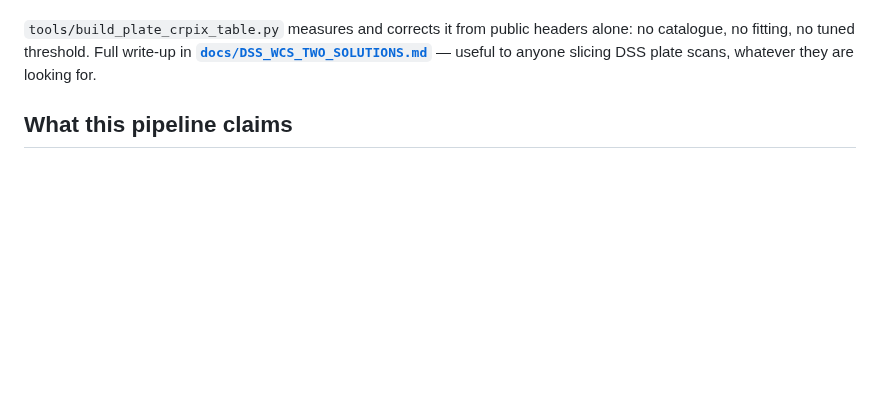
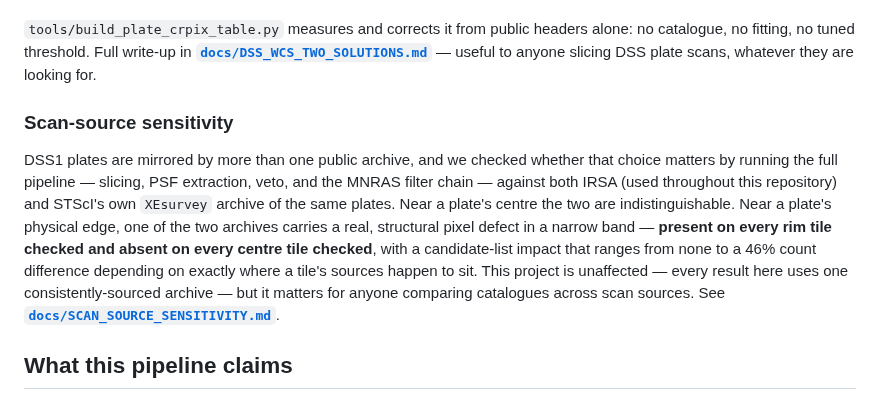
Before and after one commit to jannefi/poss1-plate-slice, a Markdown page: README.md, the part around the change. Drawn GitHub-style; blank space fills up the shorter version.

```diff
--- a/README.md
+++ b/README.md
@@ -71,6 +71,22 @@ to the obvious test.
 alone: no catalogue, no fitting, no tuned threshold. Full write-up in
 **[`docs/DSS_WCS_TWO_SOLUTIONS.md`](docs/DSS_WCS_TWO_SOLUTIONS.md)** — useful to
 anyone slicing DSS plate scans, whatever they are looking for.
+
+### Scan-source sensitivity
+
+DSS1 plates are mirrored by more than one public archive, and we checked
+whether that choice matters by running the full pipeline — slicing, PSF
+extraction, veto, and the MNRAS filter chain — against both IRSA (used
+throughout this repository) and STScI's own `XEsurvey` archive of the same
+plates. Near a plate's centre the two are indistinguishable. Near a
+plate's physical edge, one of the two archives carries a real, structural
+pixel defect in a narrow band — **present on every rim tile checked and
+absent on every centre tile checked**, with a candidate-list impact that
+ranges from none to a 46% count difference depending on exactly where a
+tile's sources happen to sit. This project is unaffected — every result
+here uses one consistently-sourced archive — but it matters for anyone
+comparing catalogues across scan sources. See
+**[`docs/SCAN_SOURCE_SENSITIVITY.md`](docs/SCAN_SOURCE_SENSITIVITY.md)**.
 
 ## What this pipeline claims
 
```
Also changed, not shown: docs/SCAN_SOURCE_SENSITIVITY.md (added, +137 -0 lines), docs/figures/scan_source_sensitivity/flux_auto_anomaly_edge_clip.png (added), 1 other file.
